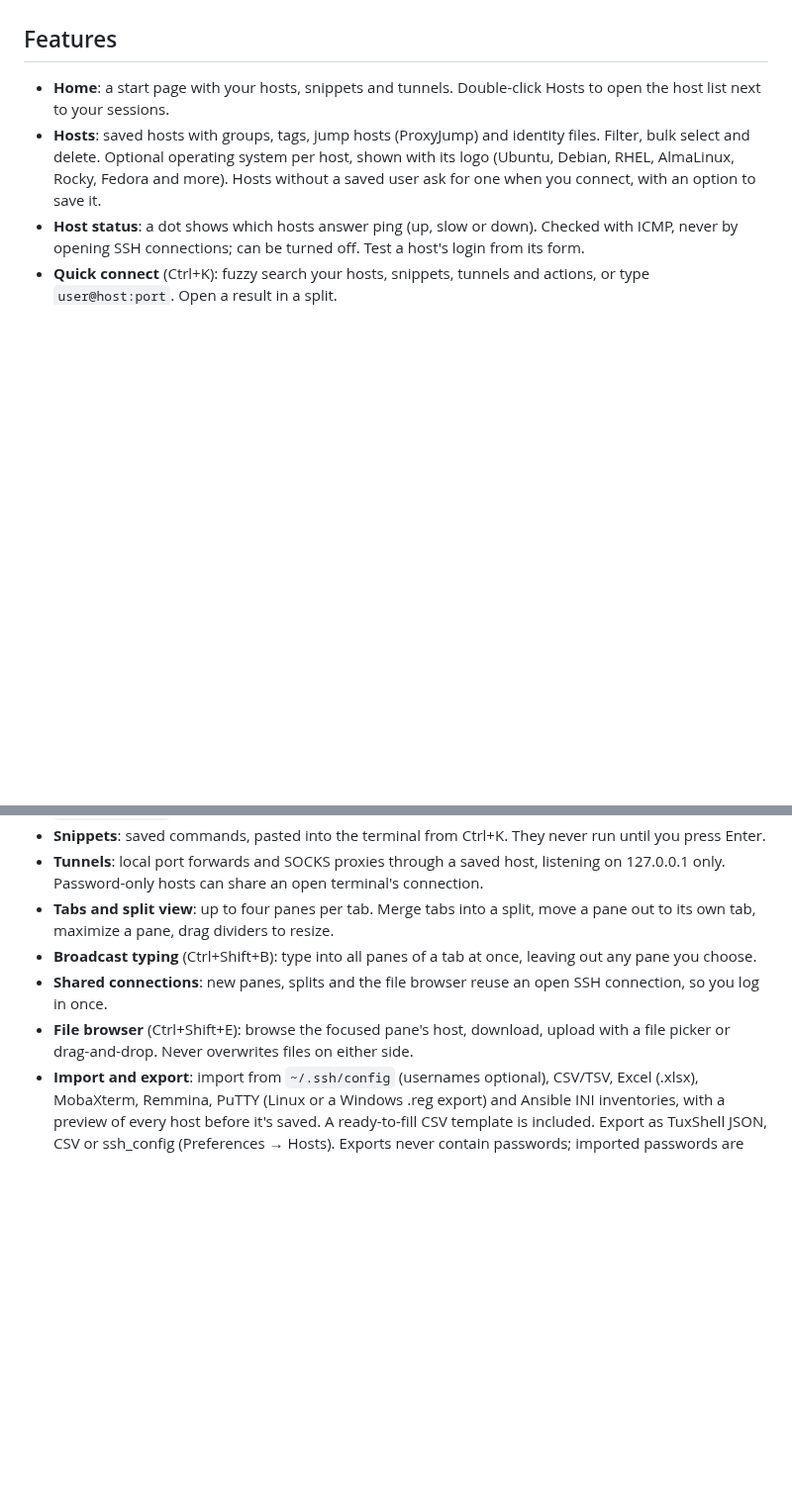
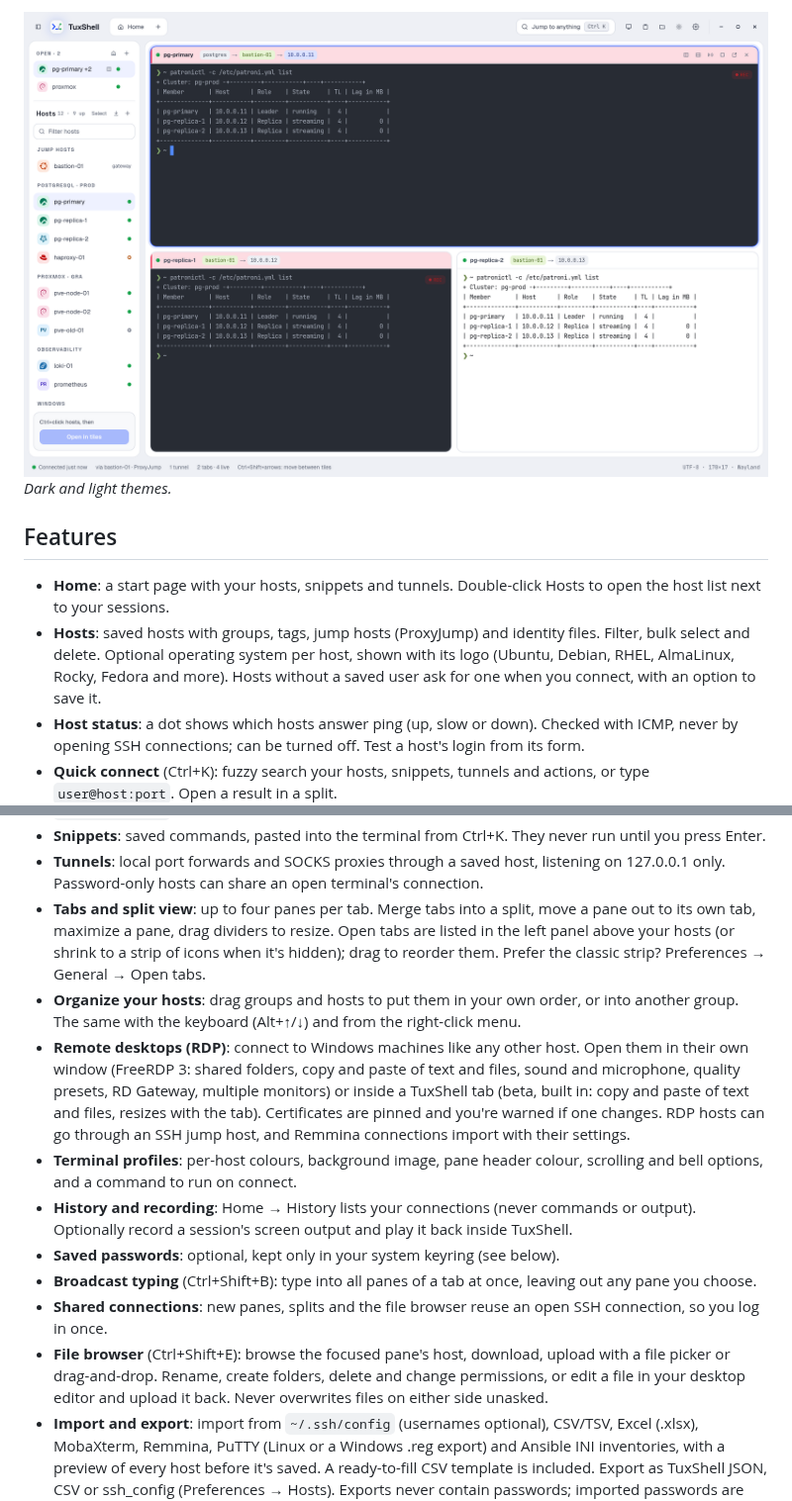
Before and after one commit to vgrigolaia/TuxShell, a Markdown page: README.md, 2 parts joined by grey strips. Shown at 99% size. GitHub-like rendering; pictures changed too: docs/screenshots/light-theme.png (added); blank space fills up the shorter version.

```diff
--- a/README.md
+++ b/README.md
@@ -7,3 +22,5 @@ TuxShell keeps your hosts in one place and connects with the system `ssh`, so yo
+![Light theme](docs/screenshots/light-theme.png)
+*Dark and light themes.*
 
 ## Features
 
@@ -22,13 +39,30 @@ TuxShell keeps your hosts in one place and connects with the system `ssh`, so yo
 - **Tunnels**: local port forwards and SOCKS proxies through a saved host, listening on
   127.0.0.1 only. Password-only hosts can share an open terminal's connection.
 - **Tabs and split view**: up to four panes per tab. Merge tabs into a split, move a pane
-  out to its own tab, maximize a pane, drag dividers to resize.
+  out to its own tab, maximize a pane, drag dividers to resize. Open tabs are listed in the
+  left panel above your hosts (or shrink to a strip of icons when it's hidden); drag to
+  reorder them. Prefer the classic strip? Preferences → General → Open tabs.
+- **Organize your hosts**: drag groups and hosts to put them in your own order, or into
+  another group. The same with the keyboard (Alt+↑/↓) and from the right-click menu.
+- **Remote desktops (RDP)**: connect to Windows machines like any other host. Open them in
+  their own window (FreeRDP 3: shared folders, copy and paste of text and files, sound and
+  microphone, quality presets, RD Gateway, multiple monitors) or inside a TuxShell tab (beta,
+  built in: copy and paste of text and files, resizes with the tab). Certificates are pinned
+  and you're warned if one changes. RDP hosts can go through an SSH jump host, and Remmina
+  connections import with their settings.
+- **Terminal profiles**: per-host colours, background image, pane header colour, scrolling
+  and bell options, and a command to run on connect.
+- **History and recording**: Home → History lists your connections (never commands or
+  output). Optionally record a session's screen output and play it back inside TuxShell.
+- **Saved passwords**: optional, kept only in your system keyring (see below).
 - **Broadcast typing** (Ctrl+Shift+B): type into all panes of a tab at once, leaving
   out any pane you choose.
 - **Shared connections**: new panes, splits and the file browser reuse an open SSH
   connection, so you log in once.
 - **File browser** (Ctrl+Shift+E): browse the focused pane's host, download, upload with a
-  file picker or drag-and-drop. Never overwrites files on either side.
+  file picker or drag-and-drop. Rename, create folders, delete and change permissions, or
+  edit a file in your desktop editor and upload it back. Never overwrites files on either
+  side unasked.
 - **Import and export**: import from `~/.ssh/config` (usernames optional), CSV/TSV, Excel
   (.xlsx), MobaXterm, Remmina, PuTTY (Linux or a Windows .reg export) and Ansible INI
   inventories, with a preview of every host before it's saved. A ready-to-fill CSV template
```
Also changed, not shown: other parts of README.md (+25 -4 lines), CHANGELOG.md (+35 -0 lines), docs/screenshots/files.png (added), docs/screenshots/home.png (added), docs/screenshots/remote-desktop.png (added), docs/screenshots/split-view.png (added), 6 other files.
